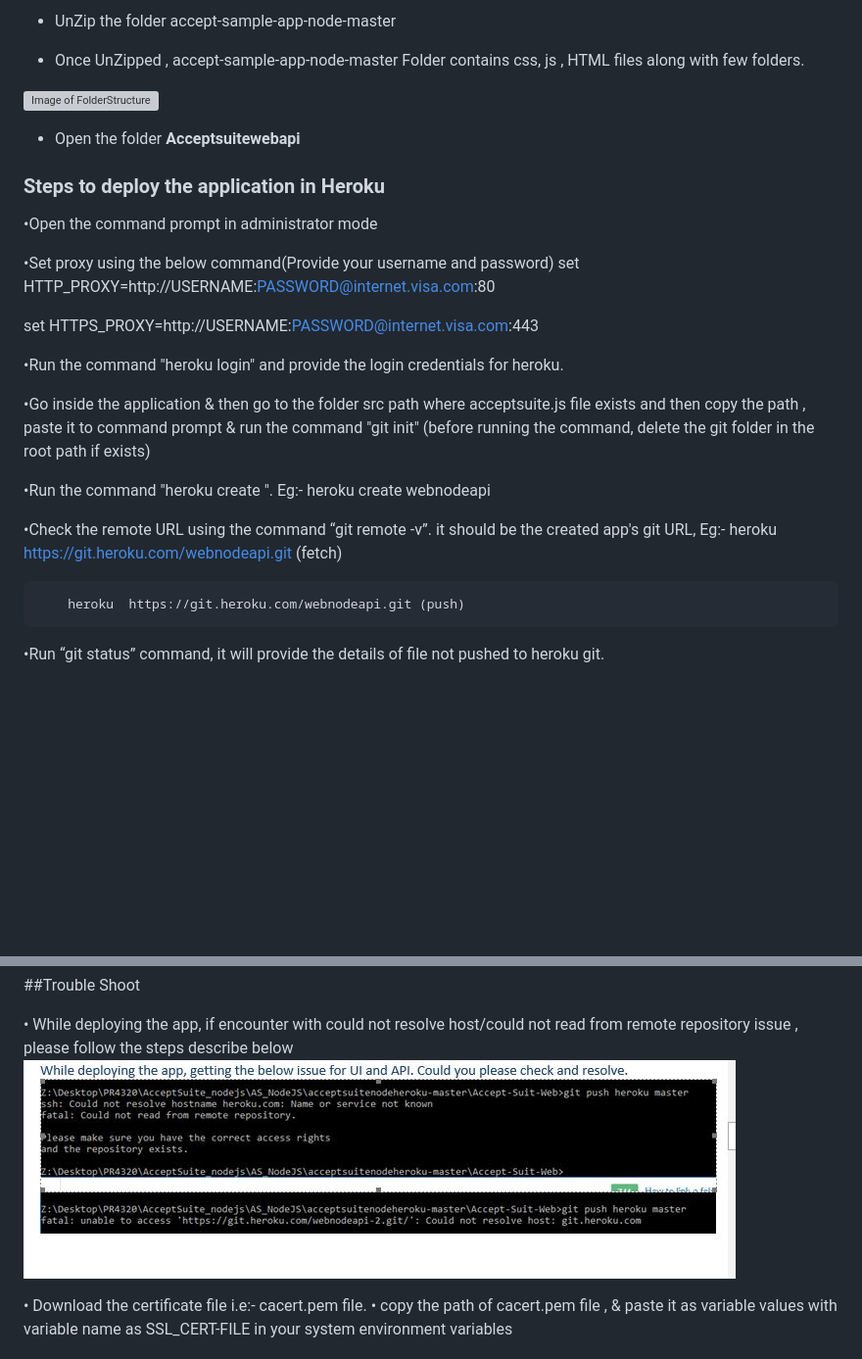
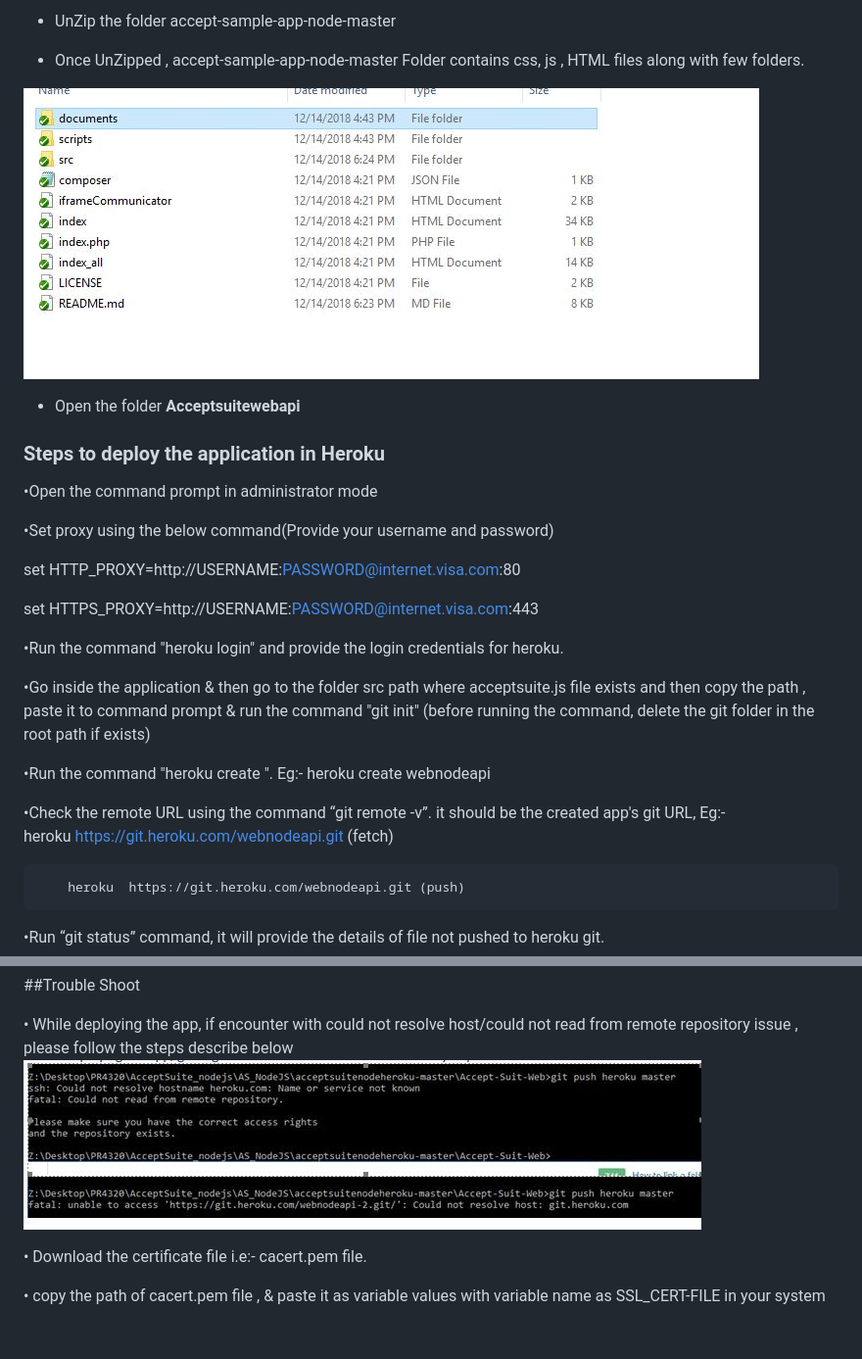
Before and after one commit to acharjee0712/acceptsuitenodeheroku, a Markdown page: README.md, 2 parts joined by grey strips. Shown: that part at 98% size. GitHub-like rendering; pictures changed too: documents/images/deploy_issue.JPG, documents/images/folder_structure.JPG (added); blank space fills up the shorter version; grey boxes are pictures that could not be loaded.

Commit message:
documentation

```diff
--- a/README.md
+++ b/README.md
@@ -48,7 +48,7 @@ These instructions is for running the Accept Suite UI on your local machine for
 
 * Once UnZipped , accept-sample-app-node-master Folder contains css, js , HTML files along with few folders.
 
-![Image of FolderStructure](documents/images/batfile.JPG)
+![Image of FolderStructure](documents/images/folder_structure.JPG)
 
 
 * Open the folder **Acceptsuitewebapi**
@@ -58,6 +58,7 @@ These instructions is for running the Accept Suite UI on your local machine for
 •Open the command prompt in administrator mode
 
 •Set proxy using the below command(Provide your username and password)
+
    set HTTP_PROXY=http://USERNAME:PASSWORD@internet.visa.com:80
 
    set HTTPS_PROXY=http://USERNAME:PASSWORD@internet.visa.com:443
@@ -70,7 +71,8 @@ run the command "git init" (before running the command, delete the git folder in
 •Run the command "heroku create ". Eg:- heroku create webnodeapi
 
 •Check the remote URL using the command “git remote -v”. it should be the created app's git URL,
- Eg:-   heroku  https://git.heroku.com/webnodeapi.git (fetch)
+ Eg:-
+        heroku  https://git.heroku.com/webnodeapi.git (fetch)
 
         heroku  https://git.heroku.com/webnodeapi.git (push)
 
@@ -179,4 +183,5 @@ Sample URL: https://acceptsuitenodejsui.herokuapp.com/index_all.html
 ![Images of  could not resolve host](documents/images/deploy_issue.JPG)
 
 • Download the certificate file i.e:- cacert.pem file.
+
 • copy the path of cacert.pem file , & paste it as variable values with variable name as SSL_CERT-FILE in your system environment variables
```
Also changed, not shown: other parts of README.md (+3 -1 lines).
